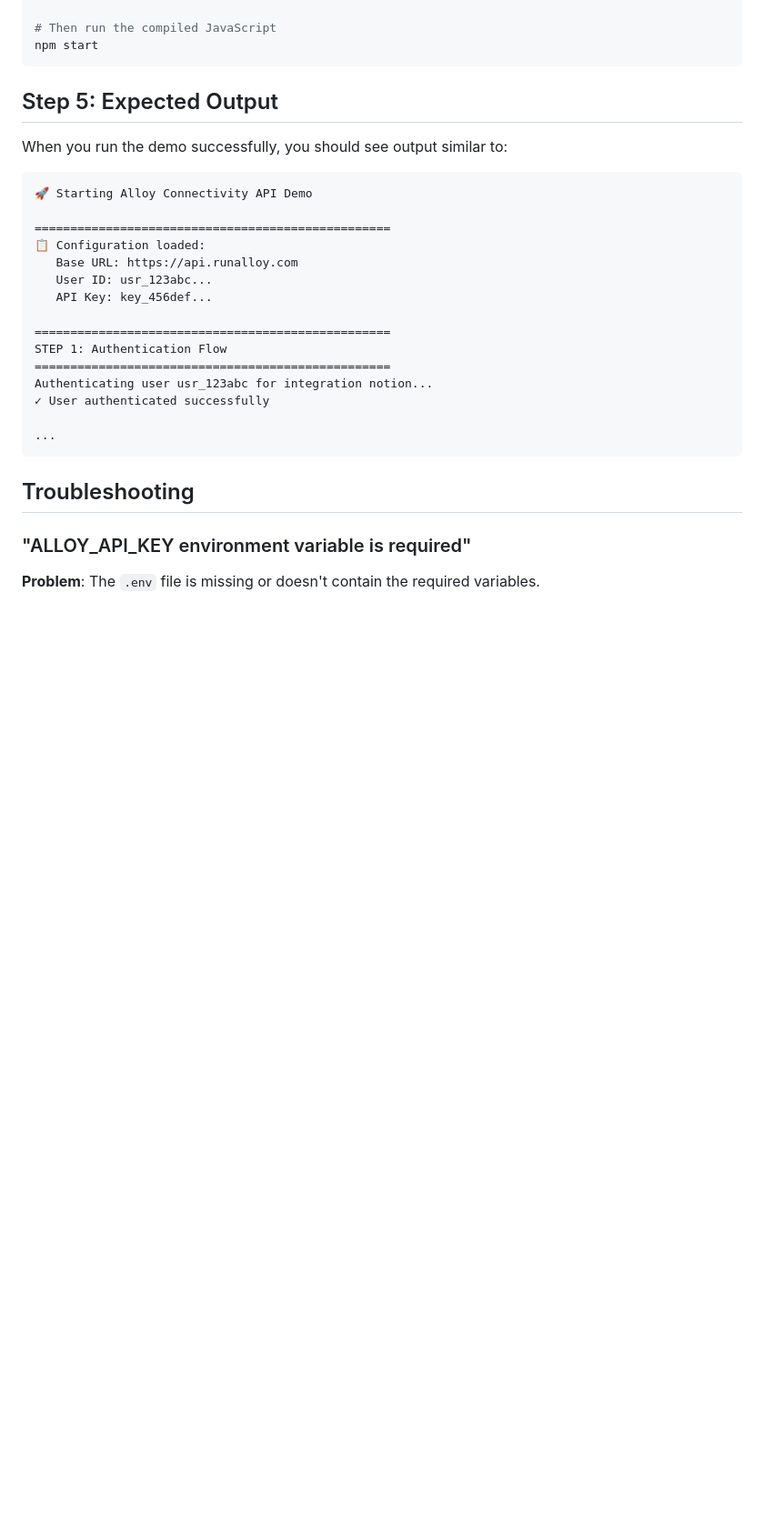
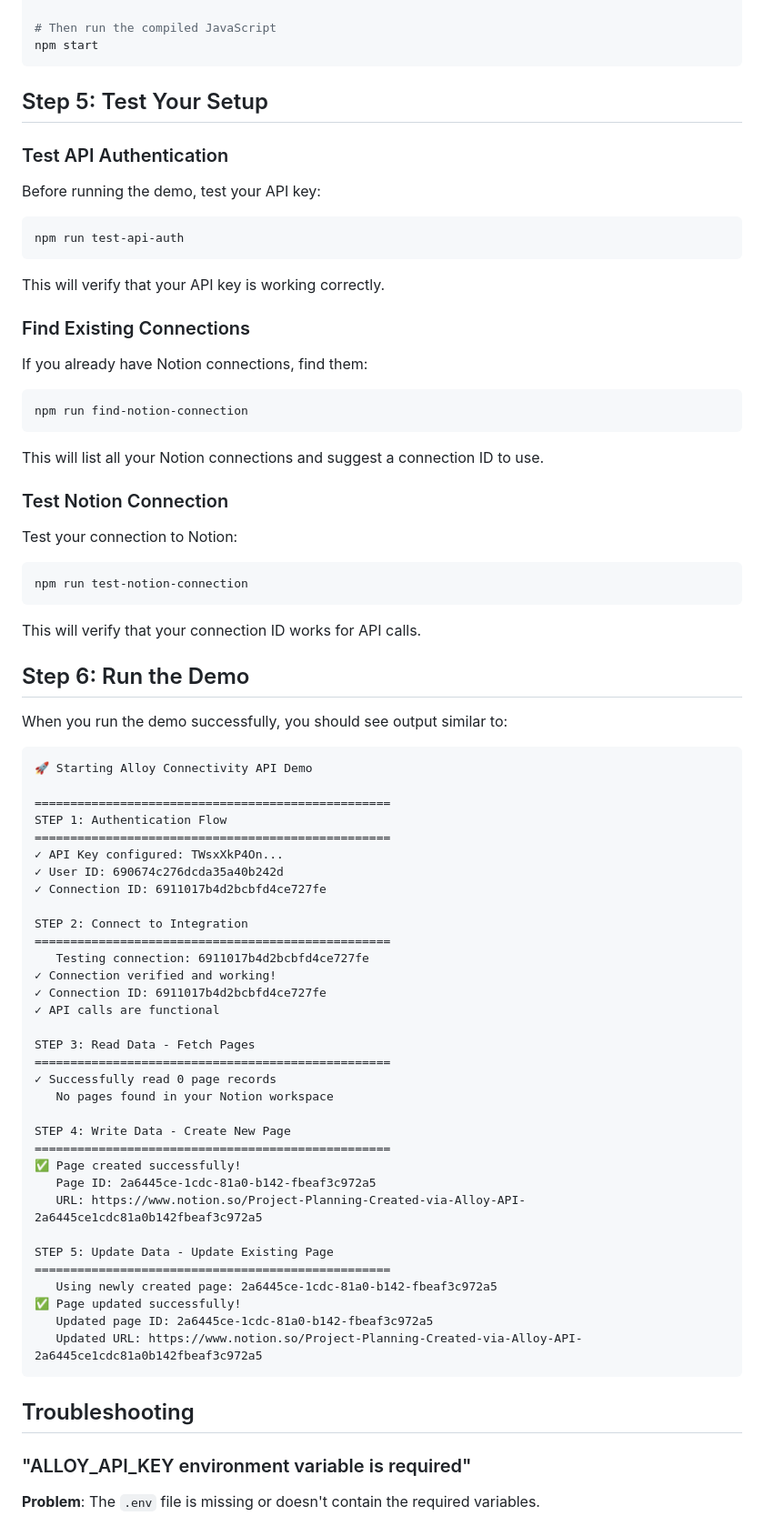
Before and after one commit to eddiefu1/alloy-connectivity-demo, a Markdown page: SETUP.md, the part around the change printed below. Shown: that part at 91% size. GitHub-like rendering; blank space fills up the shorter version.

Commit message:
docs: Update SETUP.md with latest improvements and troubleshooting

````diff
--- a/SETUP.md
+++ b/SETUP.md
@@ -77,7 +77,39 @@ npm run build
 npm start
 ```
 
-## Step 5: Expected Output
+## Step 5: Test Your Setup
+
+### Test API Authentication
+
+Before running the demo, test your API key:
+
+```bash
+npm run test-api-auth
+```
+
+This will verify that your API key is working correctly.
+
+### Find Existing Connections
+
+If you already have Notion connections, find them:
+
+```bash
+npm run find-notion-connection
+```
+
+This will list all your Notion connections and suggest a connection ID to use.
+
+### Test Notion Connection
+
+Test your connection to Notion:
+
+```bash
+npm run test-notion-connection
+```
+
+This will verify that your connection ID works for API calls.
+
+## Step 6: Run the Demo
 
 When you run the demo successfully, you should see output similar to:
 
@@ -85,18 +117,36 @@ When you run the demo successfully, you should see output similar to:
 🚀 Starting Alloy Connectivity API Demo
 
 ==================================================
-📋 Configuration loaded:
-   Base URL: https://api.runalloy.com
-   User ID: usr_123abc...
-   API Key: key_456def...
-
-==================================================
 STEP 1: Authentication Flow
 ==================================================
-Authenticating user usr_123abc for integration notion...
-✓ User authenticated successfully
+✓ API Key configured: TWsxXkP4On...
+✓ User ID: 690674c276dcda35a40b242d
+✓ Connection ID: 6911017b4d2bcbfd4ce727fe
 
-...
+STEP 2: Connect to Integration
+==================================================
+   Testing connection: 6911017b4d2bcbfd4ce727fe
+✓ Connection verified and working!
+✓ Connection ID: 6911017b4d2bcbfd4ce727fe
+✓ API calls are functional
+
+STEP 3: Read Data - Fetch Pages
+==================================================
+✓ Successfully read 0 page records
+   No pages found in your Notion workspace
+
+STEP 4: Write Data - Create New Page
+==================================================
+✅ Page created successfully!
+   Page ID: 2a6445ce-1cdc-81a0-b142-fbeaf3c972a5
+   URL: https://www.notion.so/Project-Planning-Created-via-Alloy-API-2a6445ce1cdc81a0b142fbeaf3c972a5
+
+STEP 5: Update Data - Update Existing Page
+==================================================
+   Using newly created page: 2a6445ce-1cdc-81a0-b142-fbeaf3c972a5
+✅ Page updated successfully!
+   Updated page ID: 2a6445ce-1cdc-81a0-b142-fbeaf3c972a5
+   Updated URL: https://www.notion.so/Project-Planning-Created-via-Alloy-API-2a6445ce1cdc81a0b142fbeaf3c972a5
 ```
 
 ## Troubleshooting
````
Also changed, not shown: other parts of SETUP.md (+15 -10 lines), README.md (+2 -1 lines).
